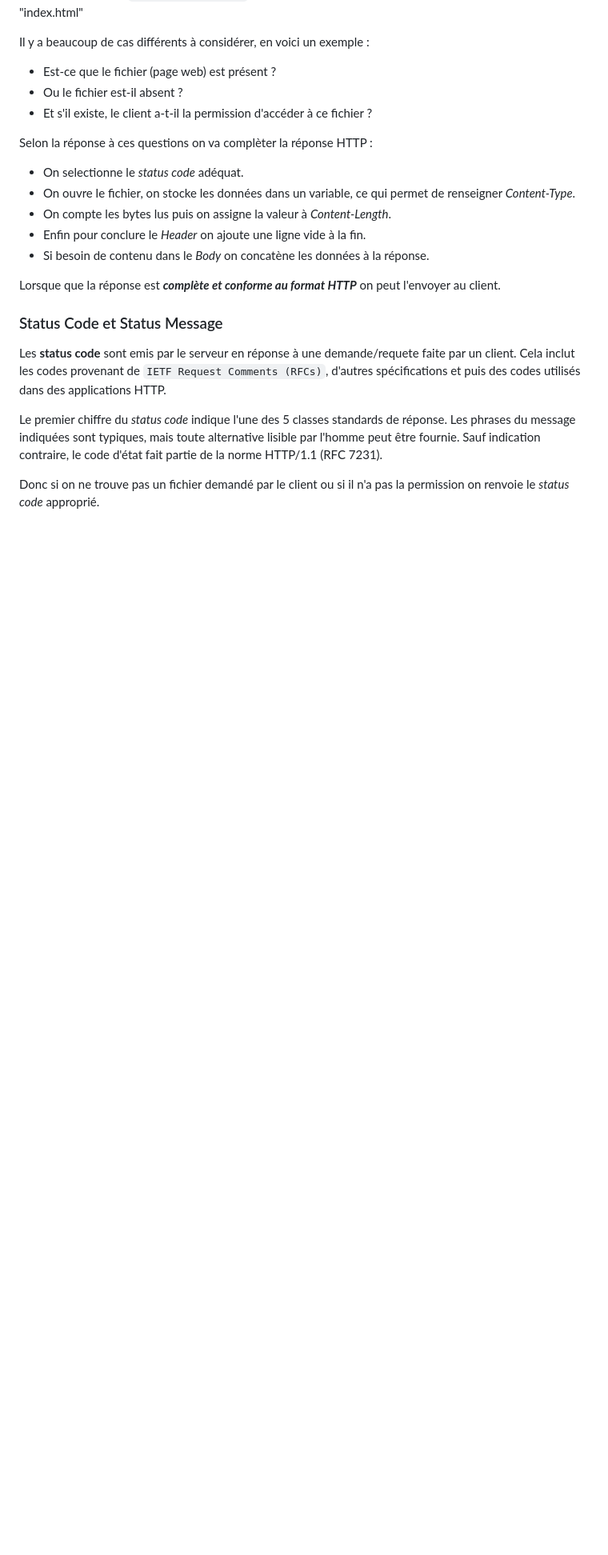
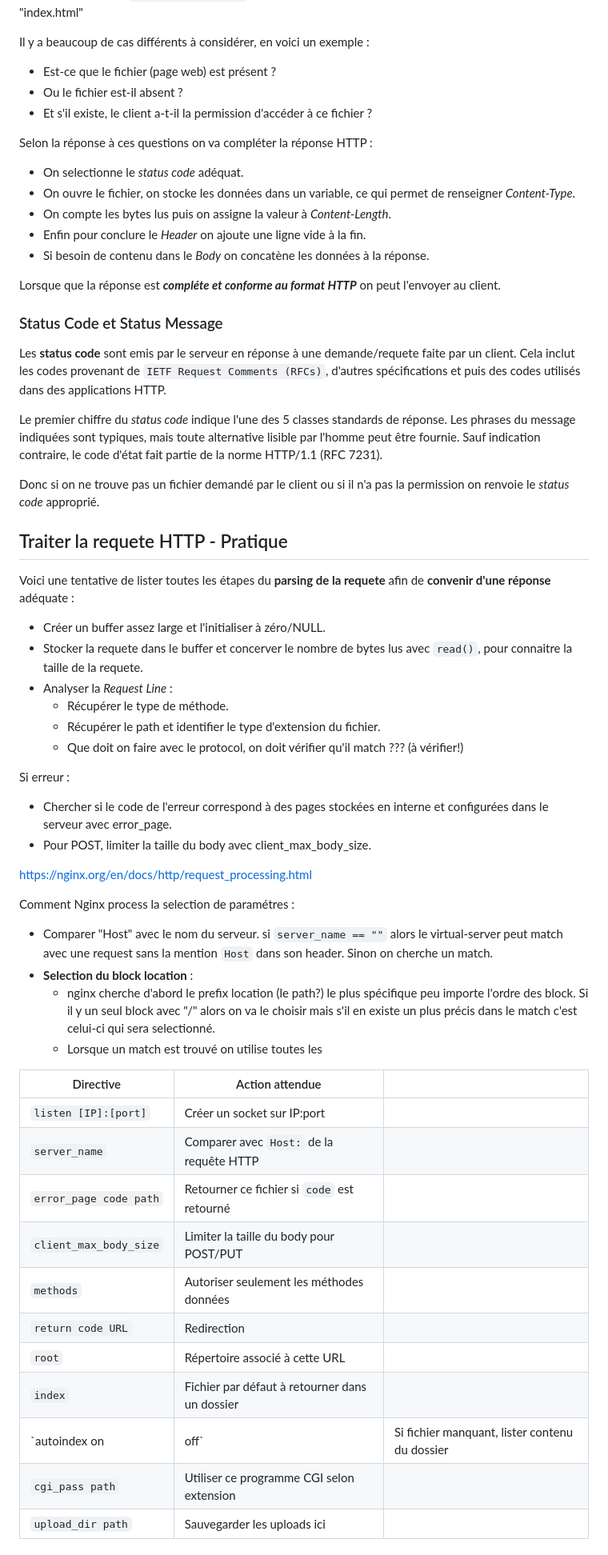
Before and after one commit to litchicoding/webserv, a Markdown page: documentation/processus.md, the part around one of its changes. Shown at 80% size. Drawn GitHub-style; blank space fills up the shorter version.

Commit message:
documentation is done, let's code now

```diff
--- a/documentation/processus.md
+++ b/documentation/processus.md
@@ -258,14 +303,14 @@ Il y a beaucoup de cas différents à considérer, en voici un exemple :
 - Ou le fichier est-il absent ?
 - Et s'il existe, le client a-t-il la permission d'accéder à ce fichier ?
 
-Selon la réponse à ces questions on va complèter la réponse HTTP :
+Selon la réponse à ces questions on va compléter la réponse HTTP :
 -	On selectionne le *status code* adéquat.
 -	On ouvre le fichier, on stocke les données dans un variable, ce qui permet de renseigner *Content-Type*.
 -	On compte les bytes lus puis on assigne la valeur à *Content-Length*.
 -	Enfin pour conclure le *Header* on ajoute une ligne vide à la fin.
 -	Si besoin de contenu dans le *Body* on concatène les données à la réponse.
 
-Lorsque que la réponse est ***complète et conforme au format HTTP*** on peut l'envoyer au client.
+Lorsque que la réponse est ***compléte et conforme au format HTTP*** on peut l'envoyer au client.
 
 ### Status Code et Status Message
 
@@ -274,3 +319,42 @@ Les **status code** sont emis par le serveur en réponse à une demande/requete
 Le premier chiffre du *status code* indique l'une des 5 classes standards de réponse. Les phrases du message indiquées sont typiques, mais toute alternative lisible par l'homme peut être fournie. Sauf indication contraire, le code d'état fait partie de la norme HTTP/1.1 (RFC 7231).
 
 Donc si on ne trouve pas un fichier demandé par le client ou si il n'a pas la permission on renvoie le *status code* approprié.
+
+## Traiter la requete HTTP - Pratique
+
+Voici une tentative de lister toutes les étapes du **parsing de la requete** afin de **convenir d'une réponse** adéquate :
+
+-	Créer un buffer assez large et l'initialiser à zéro/NULL.
+-	Stocker la requete dans le buffer et concerver le nombre de bytes lus avec `read()`, pour connaitre la taille de la requete.
+-	Analyser la *Request Line* :
+	-	Récupérer le type de méthode.
+	-	Récupérer le path et identifier le type d'extension du fichier.
+	-	Que doit on faire avec le protocol, on doit vérifier qu'il match ??? (à vérifier!)
+
+Si erreur :
+-	Chercher si le code de l'erreur correspond à des pages stockées en interne et configurées dans le serveur avec error_page.
+-	Pour POST, limiter la taille du body avec client_max_body_size.
+
+
+https://nginx.org/en/docs/http/request_processing.html
+
+Comment Nginx process la selection de paramétres :
+-	Comparer "Host" avec le nom du serveur. si `server_name == ""` alors le virtual-server peut match avec une request sans la mention `Host` dans son header. Sinon on cherche un match.
+-	**Selection du block location** :
+	-	nginx cherche d'abord le prefix location (le path?) le plus spécifique peu importe l'ordre des block. Si il y un seul block avec "/" alors on va le choisir mais s'il en existe un plus précis dans le match c'est celui-ci qui sera selectionné.
+	- Lorsque un match est trouvé on utilise toutes les
+
+| Directive         | Action attendue                                |                                                |
+| ----------------- | ---------------------------------------------- | ---------------------------------------------- |
+| `listen [IP]:[port]`   | Créer un socket sur IP\:port                |
+| `server_name`          | Comparer avec `Host:` de la requête HTTP    |
+| `error_page code path` | Retourner ce fichier si `code` est retourné |
+| `client_max_body_size` | Limiter la taille du body pour POST/PUT     |
+| `methods`         | Autoriser seulement les méthodes données       |                                                |
+| `return code URL` | Redirection                                    |                                                |
+| `root`            | Répertoire associé à cette URL                 |                                                |
+| `index`           | Fichier par défaut à retourner dans un dossier |                                                |
+| \`autoindex on    | off\`                                          | Si fichier manquant, lister contenu du dossier |
+| `cgi_pass path`   | Utiliser ce programme CGI selon extension      |                                                |
+| `upload_dir path` | Sauvegarder les uploads ici                    |                                                |
+
```
Also changed, not shown: other parts of documentation/processus.md (+70 -2 lines).
